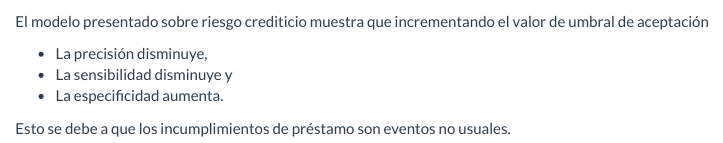
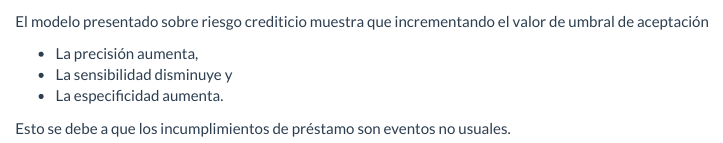
Before and after one commit to giovannylopezd/PREDICCION-RIESGO-CREDITICIO, an R Markdown document (Predicción de Riesgo Crediticio.Rmd): the page in a window 1100 px wide, from 12490 px down. Rendered offline with R 4.5, knitr and Pandoc, with nearby package versions; some code elsewhere in the file could not run offline; long lines of code are wrapped.

Commit message:
Corrección de palabra

```diff
--- a/Predicción de Riesgo Crediticio.Rmd
+++ b/Predicción de Riesgo Crediticio.Rmd
@@ -426,7 +426,7 @@ umbral_015
 
 El modelo presentado sobre riesgo crediticio muestra que incrementando el valor de umbral de aceptación
 
- - La precisión disminuye,
+ - La precisión aumenta,
  - La sensibilidad disminuye y
  - La especificidad aumenta.
 
```
